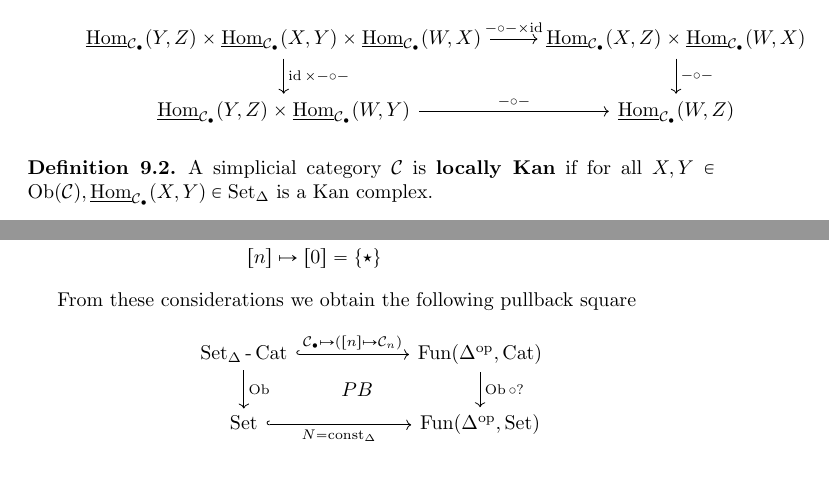
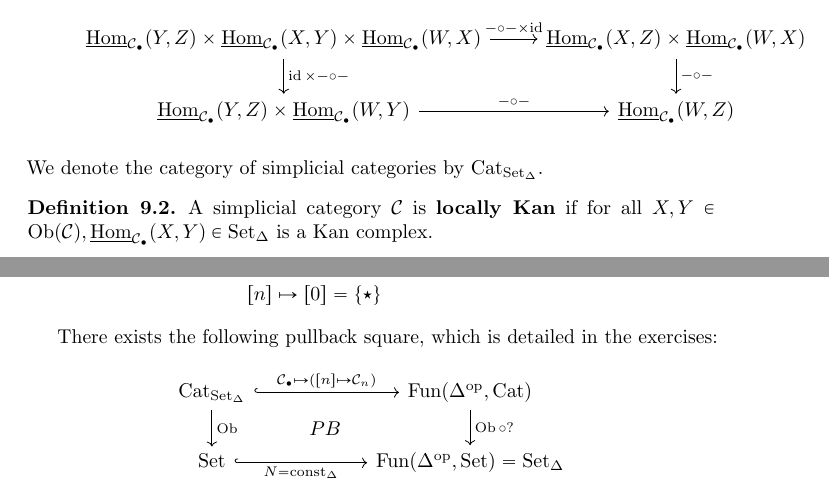
Before and after one commit to Daymare-Preliminary/Introduction-to-infinity-categories, a LaTeX document (main.tex, which reads Simplicial_categories.tex): two parts of pages 58 and 59 of 63, joined at a grey line, cut so that both start at the same text. Compiled offline with pdfLaTeX.

Commit message:
Add files via upload
update some chapters, add more Exercises

```diff
--- a/Simplicial_categories.tex
+++ b/Simplicial_categories.tex
@@ -84,6 +84,7 @@ Consider the monoidal category $ ( \SetD , \times , \Delta^0 ) $.
 		\end{tikzcd}
 		\]
 	\end{itemize}
+	We denote the category of simplicial categories by $ \Cat_{ \SetD } $.
 \end{defi}
 
 \begin{defi}
@@ -115,10 +116,11 @@ Consider the monoidal category $ ( \SetD , \times , \Delta^0 ) $.
 	\end{align*}
 \end{construction}
 
-From these considerations we obtain the following pullback square
+There exists the following pullback square, which is detailed in the exercises:
+
 \[
 \begin{tikzcd}[column sep=2cm]
-	\SetD\text{-}\Cat
+	\Cat_{ \SetD }
 	\ar[r, hook, " { \mathcal{ C }_\bullet \mapsto ( [ n ] \mapsto \mathcal{ C }_n ) }"]
 	\ar[d, " \Ob "]
 		\ar[d, phantom,"PB",shift left=2cm]
```
Also changed, not shown: main.pdf, Simplicial_categories.tex (2 more changed lines), 3 other files.
